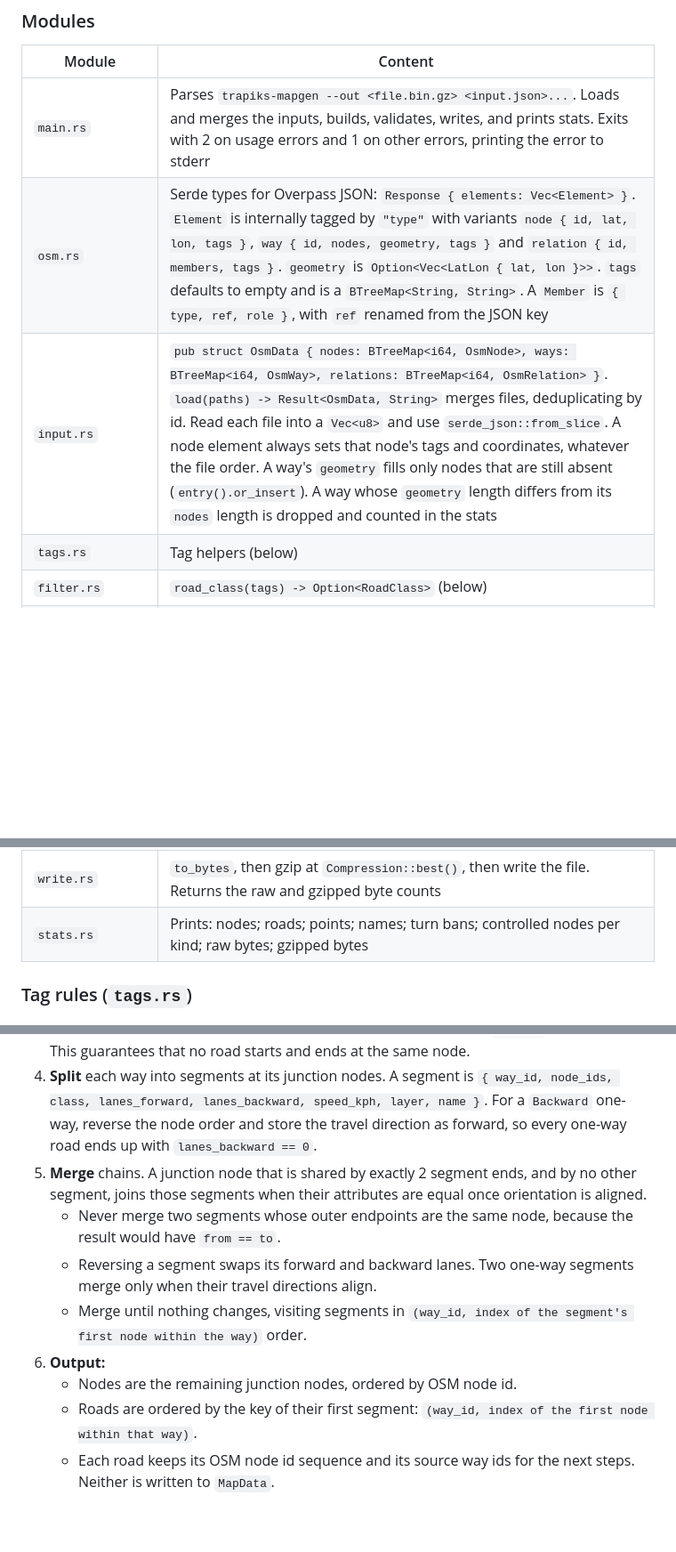
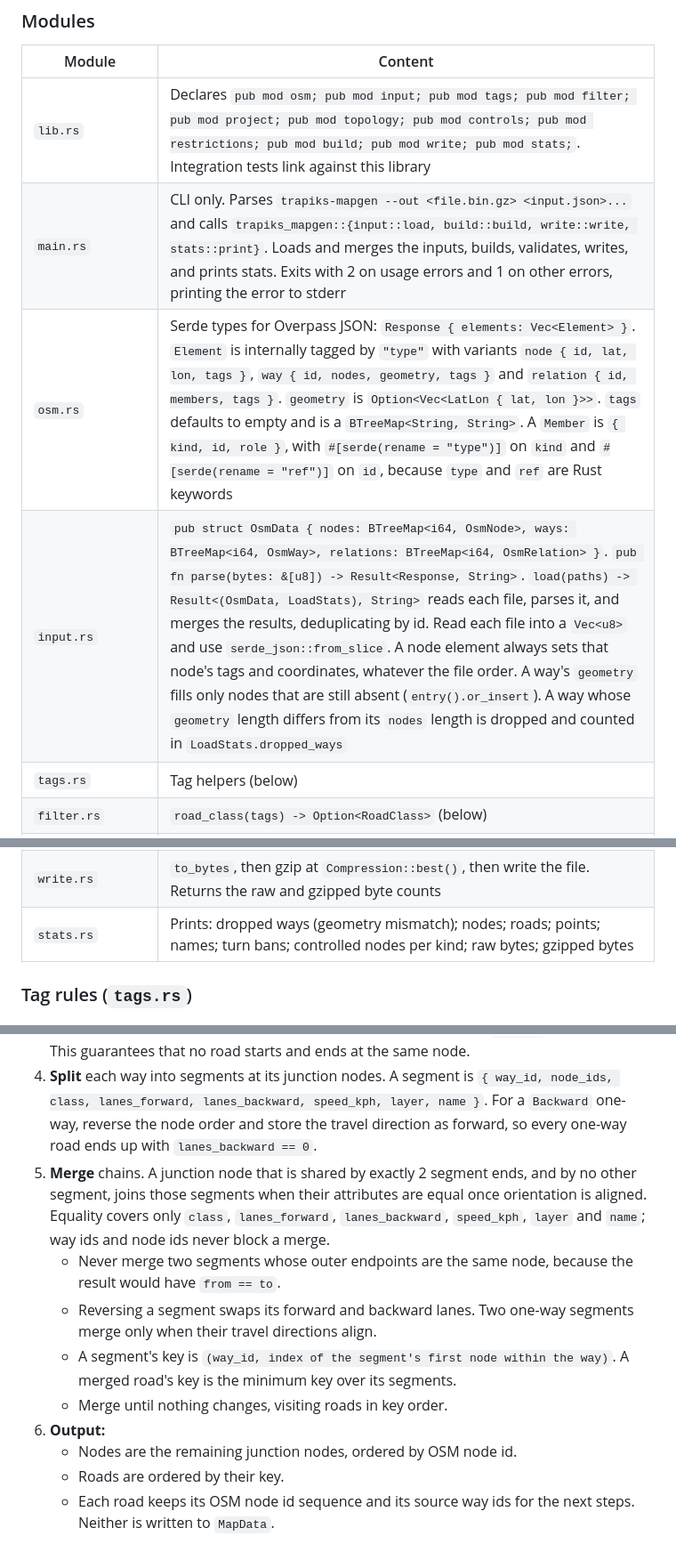
Before and after one commit to jnebab/trapiks-game, a Markdown page: docs/milestones/M1.md, 3 parts joined by grey strips. Shown at 89% size. GitHub-like rendering; blank space fills up the shorter version.

Commit message:
M1 spec: library target for tests, member field names, merge keys
Co-Authored-By: Claude Opus 5.5 <noreply@anthropic.com>
Claude-Session: https://claude.ai/code/session_01Xa4DB2oTHGcGnzG3WYo1Yk

```diff
--- a/docs/milestones/M1.md
+++ b/docs/milestones/M1.md
@@ -141,9 +141,10 @@ Dependencies: `trapiks-sim-core`, `serde`, `serde_json = "=1.0.151"` and `flate2
 
 | Module | Content |
 |---|---|
-| `main.rs` | Parses `trapiks-mapgen --out <file.bin.gz> <input.json>...`. Loads and merges the inputs, builds, validates, writes, and prints stats. Exits with 2 on usage errors and 1 on other errors, printing the error to stderr |
-| `osm.rs` | Serde types for Overpass JSON: `Response { elements: Vec<Element> }`. `Element` is internally tagged by `"type"` with variants `node { id, lat, lon, tags }`, `way { id, nodes, geometry, tags }` and `relation { id, members, tags }`. `geometry` is `Option<Vec<LatLon { lat, lon }>>`. `tags` defaults to empty and is a `BTreeMap<String, String>`. A `Member` is `{ type, ref, role }`, with `ref` renamed from the JSON key |
-| `input.rs` | `pub struct OsmData { nodes: BTreeMap<i64, OsmNode>, ways: BTreeMap<i64, OsmWay>, relations: BTreeMap<i64, OsmRelation> }`. `load(paths) -> Result<OsmData, String>` merges files, deduplicating by id. Read each file into a `Vec<u8>` and use `serde_json::from_slice`. A node element always sets that node's tags and coordinates, whatever the file order. A way's `geometry` fills only nodes that are still absent (`entry().or_insert`). A way whose `geometry` length differs from its `nodes` length is dropped and counted in the stats |
+| `lib.rs` | Declares `pub mod osm; pub mod input; pub mod tags; pub mod filter; pub mod project; pub mod topology; pub mod controls; pub mod restrictions; pub mod build; pub mod write; pub mod stats;`. Integration tests link against this library |
+| `main.rs` | CLI only. Parses `trapiks-mapgen --out <file.bin.gz> <input.json>...` and calls `trapiks_mapgen::{input::load, build::build, write::write, stats::print}`. Loads and merges the inputs, builds, validates, writes, and prints stats. Exits with 2 on usage errors and 1 on other errors, printing the error to stderr |
+| `osm.rs` | Serde types for Overpass JSON: `Response { elements: Vec<Element> }`. `Element` is internally tagged by `"type"` with variants `node { id, lat, lon, tags }`, `way { id, nodes, geometry, tags }` and `relation { id, members, tags }`. `geometry` is `Option<Vec<LatLon { lat, lon }>>`. `tags` defaults to empty and is a `BTreeMap<String, String>`. A `Member` is `{ kind, id, role }`, with `#[serde(rename = "type")]` on `kind` and `#[serde(rename = "ref")]` on `id`, because `type` and `ref` are Rust keywords |
+| `input.rs` | `pub struct OsmData { nodes: BTreeMap<i64, OsmNode>, ways: BTreeMap<i64, OsmWay>, relations: BTreeMap<i64, OsmRelation> }`. `pub fn parse(bytes: &[u8]) -> Result<Response, String>`. `load(paths) -> Result<(OsmData, LoadStats), String>` reads each file, parses it, and merges the results, deduplicating by id. Read each file into a `Vec<u8>` and use `serde_json::from_slice`. A node element always sets that node's tags and coordinates, whatever the file order. A way's `geometry` fills only nodes that are still absent (`entry().or_insert`). A way whose `geometry` length differs from its `nodes` length is dropped and counted in `LoadStats.dropped_ways` |
 | `tags.rs` | Tag helpers (below) |
 | `filter.rs` | `road_class(tags) -> Option<RoadClass>` (below) |
 | `project.rs` | `Projection` (below) |
@@ -152,7 +153,7 @@ Dependencies: `trapiks-sim-core`, `serde`, `serde_json = "=1.0.151"` and `flate2
 | `restrictions.rs` | Turn-restriction expansion (below) |
 | `build.rs` | `pub fn build(osm: &OsmData) -> Result<MapData, String>`, which wires the steps together |
 | `write.rs` | `to_bytes`, then gzip at `Compression::best()`, then write the file. Returns the raw and gzipped byte counts |
-| `stats.rs` | Prints: nodes; roads; points; names; turn bans; controlled nodes per kind; raw bytes; gzipped bytes |
+| `stats.rs` | Prints: dropped ways (geometry mismatch); nodes; roads; points; names; turn bans; controlled nodes per kind; raw bytes; gzipped bytes |
 
 ### Tag rules (`tags.rs`)
 
@@ -209,13 +210,14 @@ Otherwise it returns `RoadClass::from_highway`.
    - every node that appears twice within one way
 3. **Closed ways** (first node == last node): also treat the node at index `len / 2` as a junction. This guarantees that no road starts and ends at the same node.
 4. **Split** each way into segments at its junction nodes. A segment is `{ way_id, node_ids, class, lanes_forward, lanes_backward, speed_kph, layer, name }`. For a `Backward` one-way, reverse the node order and store the travel direction as forward, so every one-way road ends up with `lanes_backward == 0`.
-5. **Merge** chains. A junction node that is shared by exactly 2 segment ends, and by no other segment, joins those segments when their attributes are equal once orientation is aligned.
+5. **Merge** chains. A junction node that is shared by exactly 2 segment ends, and by no other segment, joins those segments when their attributes are equal once orientation is aligned. Equality covers only `class`, `lanes_forward`, `lanes_backward`, `speed_kph`, `layer` and `name`; way ids and node ids never block a merge.
    - Never merge two segments whose outer endpoints are the same node, because the result would have `from == to`.
    - Reversing a segment swaps its forward and backward lanes. Two one-way segments merge only when their travel directions align.
-   - Merge until nothing changes, visiting segments in `(way_id, index of the segment's first node within the way)` order.
+   - A segment's key is `(way_id, index of the segment's first node within the way)`. A merged road's key is the minimum key over its segments.
+   - Merge until nothing changes, visiting roads in key order.
 6. **Output:**
    - Nodes are the remaining junction nodes, ordered by OSM node id.
-   - Roads are ordered by the key of their first segment: `(way_id, index of the first node within that way)`.
+   - Roads are ordered by their key.
    - Each road keeps its OSM node id sequence and its source way ids for the next steps. Neither is written to `MapData`.
 
 ### Control assignment (`controls.rs`)
```
Also changed, not shown: other parts of docs/milestones/M1.md (+1 -1 lines).
